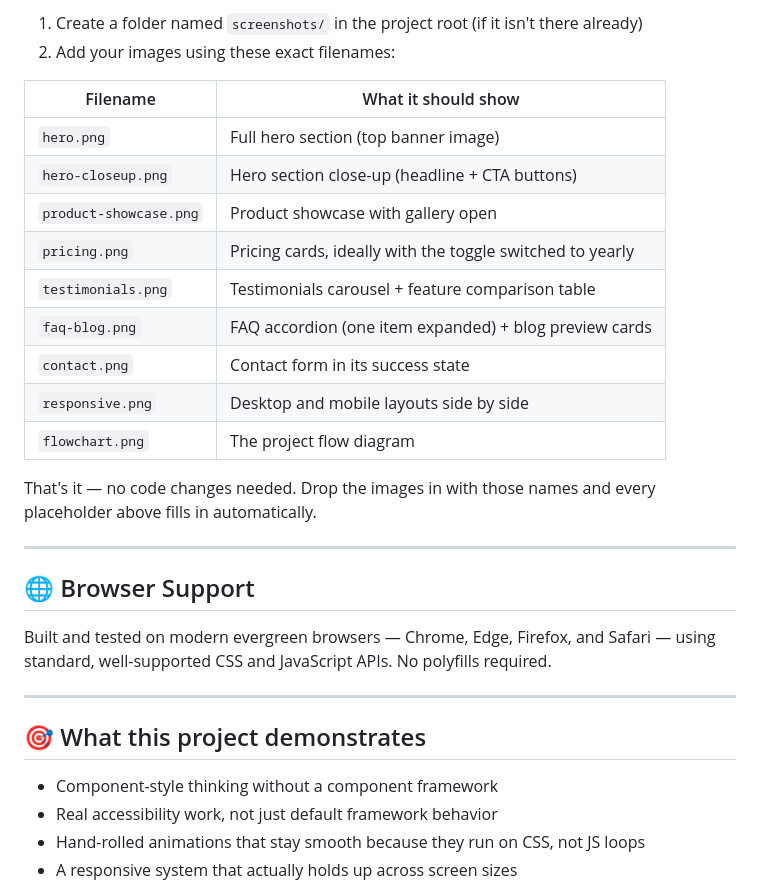
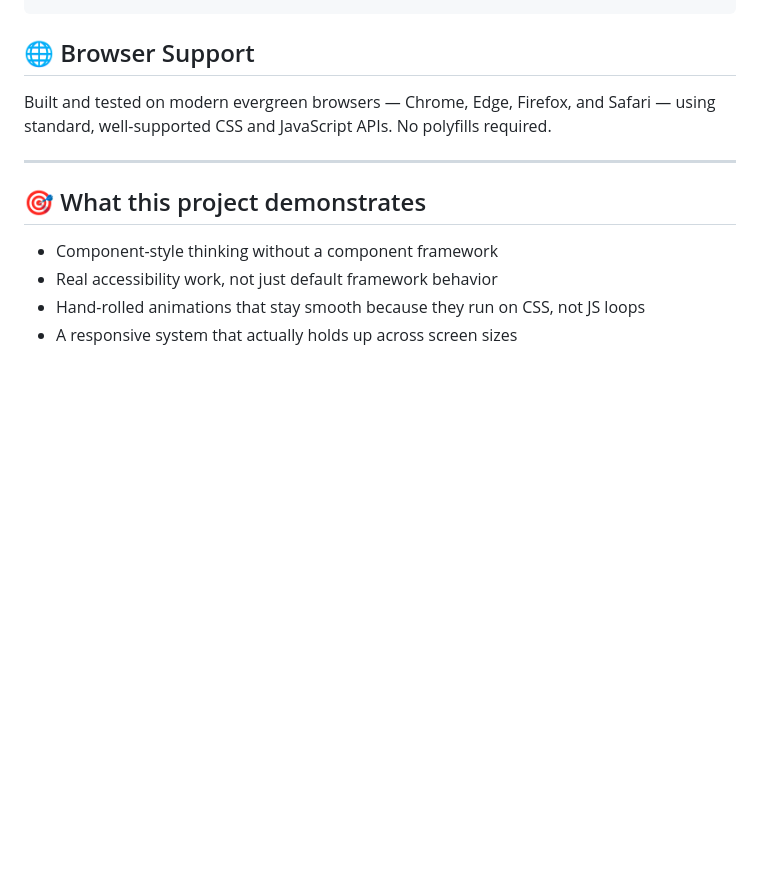
Before and after one commit to SufiyanShahidDev/Interactive-SaaS-Landing-Page, a Markdown page: readme.md, the part around the change printed below. GitHub-like rendering; blank space fills up the shorter version.

```diff
--- a/readme.md
+++ b/readme.md
@@ -132,21 +103,3 @@ Every image tag in this README already points to a file inside a `screenshots/`
-1. Create a folder named `screenshots/` in the project root (if it isn't there already)
-2. Add your images using these exact filenames:
-
-| Filename | What it should show |
-|---|---|
-| `hero.png` | Full hero section (top banner image) |
-| `hero-closeup.png` | Hero section close-up (headline + CTA buttons) |
-| `product-showcase.png` | Product showcase with gallery open |
-| `pricing.png` | Pricing cards, ideally with the toggle switched to yearly |
-| `testimonials.png` | Testimonials carousel + feature comparison table |
-| `faq-blog.png` | FAQ accordion (one item expanded) + blog preview cards |
-| `contact.png` | Contact form in its success state |
-| `responsive.png` | Desktop and mobile layouts side by side |
-| `flowchart.png` | The project flow diagram |
-
-That's it — no code changes needed. Drop the images in with those names and every placeholder above fills in automatically.
-
----
 
 ## 🌐 Browser Support
 
```
Also changed, not shown: other parts of readme.md (+10 -45 lines), assets/readme-assets/flowchart.png (added).
